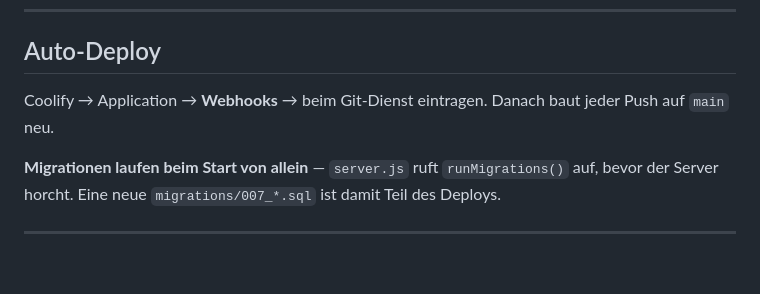
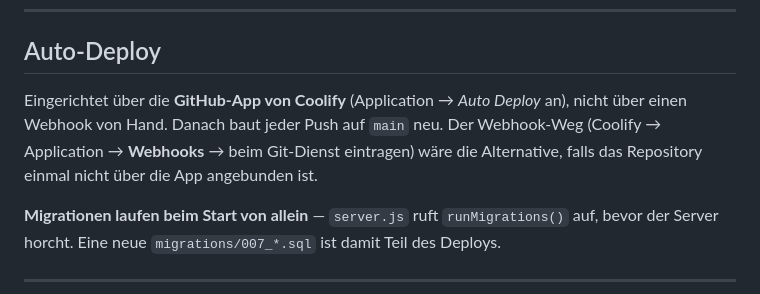
Before and after one commit to WS63/ktc-website, a Markdown page: docs/stufe5-oeffentlich.md, the part around the change. Drawn GitHub-style; blank space fills up the shorter version.

```diff
--- a/docs/stufe5-oeffentlich.md
+++ b/docs/stufe5-oeffentlich.md
@@ -294,8 +294,10 @@ Dazu von Hand:
 
 ## Auto-Deploy
 
-Coolify → Application → **Webhooks** → beim Git-Dienst eintragen. Danach baut jeder Push
-auf `main` neu.
+Eingerichtet über die **GitHub-App von Coolify** (Application → *Auto Deploy* an), nicht über
+einen Webhook von Hand. Danach baut jeder Push auf `main` neu. Der Webhook-Weg
+(Coolify → Application → **Webhooks** → beim Git-Dienst eintragen) wäre die Alternative,
+falls das Repository einmal nicht über die App angebunden ist.
 
 **Migrationen laufen beim Start von allein** — `server.js` ruft `runMigrations()` auf,
 bevor der Server horcht. Eine neue `migrations/007_*.sql` ist damit Teil des Deploys.
```
Also changed, not shown: docs/betrieb.md (+3 -2 lines).
